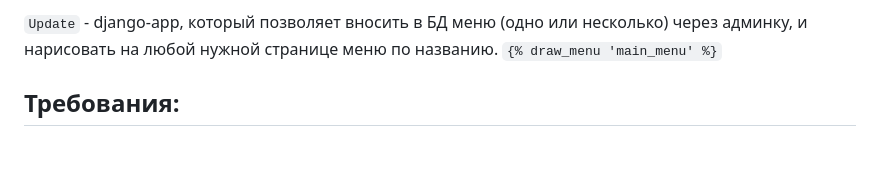
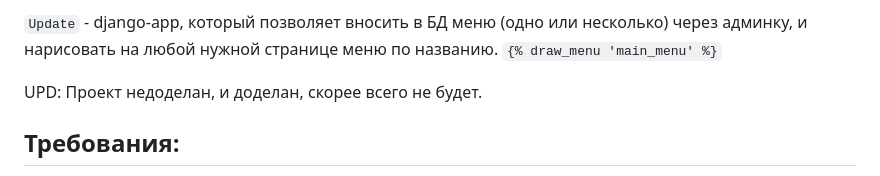
Before and after one commit to andmerk93/django-uptrader, a Markdown page: README.md, the part around the change. Rendered like a GitHub page; blank space fills up the shorter version.

````diff
--- a/README.md
+++ b/README.md
@@ -19,6 +19,7 @@
 `Update` -  django-app, который позволяет вносить в БД меню (одно или несколько) через админку, и нарисовать на любой нужной странице меню по названию.
  ```{% draw_menu 'main_menu' %}```
 
+UPD: Проект недоделан, и доделан, скорее всего не будет.
 
 
 ## Требования:
````
